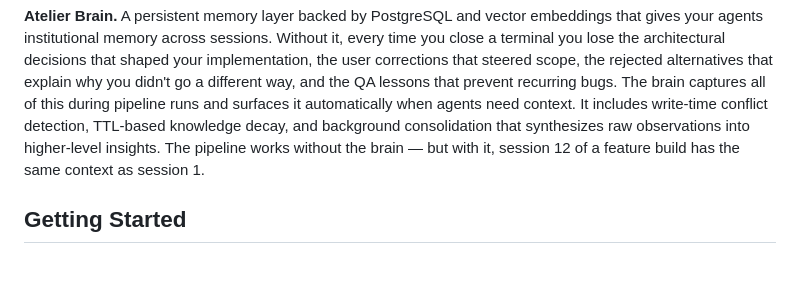
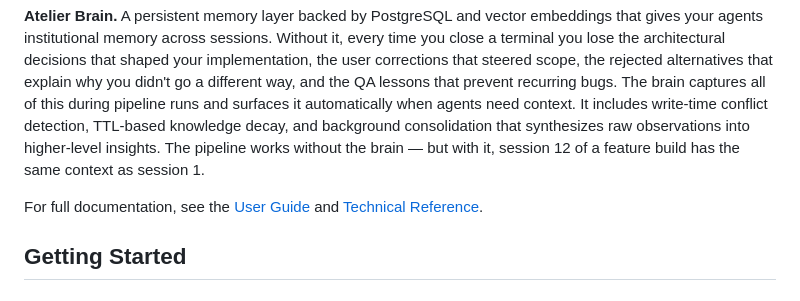
Before and after one commit to robertsfeir/atelier-pipeline, a Markdown page: README.md, the part around the change. GitHub-like rendering; blank space fills up the shorter version.

Commit message:
docs: add user guide and technical reference links to README
Co-Authored-By: Claude Opus 4.6 (1M context) <noreply@anthropic.com>

```diff
--- a/README.md
+++ b/README.md
@@ -9,6 +9,8 @@ Atelier Pipeline has two core systems:
 **Multi-Agent Orchestration.** Ten specialized agent personas with clear responsibilities, strict boundaries, and independent quality verification. Eva orchestrates, Robert handles product, Sable designs UX, Cal architects, Colby builds, Roz tests, Poirot blind-reviews, Agatha documents, Ellis commits, and Distillator compresses. Specs get written, designs get validated, tests get authored before code, every change passes independent QA, and nothing ships without review.
 
 **Atelier Brain.** A persistent memory layer backed by PostgreSQL and vector embeddings that gives your agents institutional memory across sessions. Without it, every time you close a terminal you lose the architectural decisions that shaped your implementation, the user corrections that steered scope, the rejected alternatives that explain why you didn't go a different way, and the QA lessons that prevent recurring bugs. The brain captures all of this during pipeline runs and surfaces it automatically when agents need context. It includes write-time conflict detection, TTL-based knowledge decay, and background consolidation that synthesizes raw observations into higher-level insights. The pipeline works without the brain — but with it, session 12 of a feature build has the same context as session 1.
+
+For full documentation, see the [User Guide](docs/guide/user-guide.md) and [Technical Reference](docs/guide/technical-reference.md).
 
 ## Getting Started
 
```
